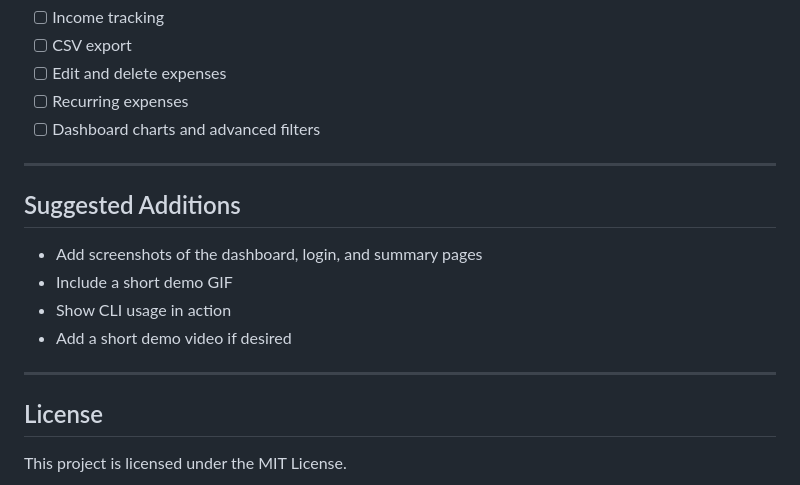
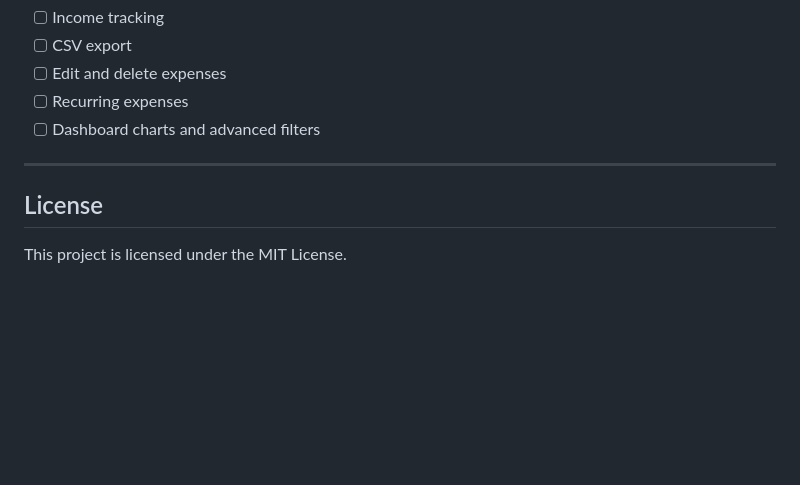
Before and after one commit to faellim/Finance-Tracker, a Markdown page: README.md, the part around the change. Rendered like a GitHub page; blank space fills up the shorter version.

```diff
--- a/README.md
+++ b/README.md
@@ -369,15 +369,6 @@ python -m unittest discover -s tests
 
 ---
 
-## Suggested Additions
-
-* Add screenshots of the dashboard, login, and summary pages
-* Include a short demo GIF
-* Show CLI usage in action
-* Add a short demo video if desired
-
----
-
 ## License
 
 This project is licensed under the MIT License.
```
